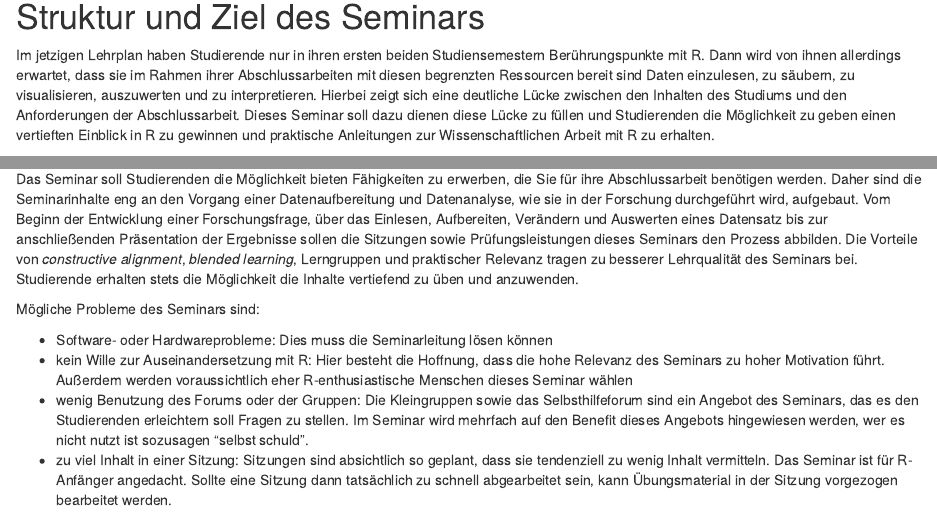
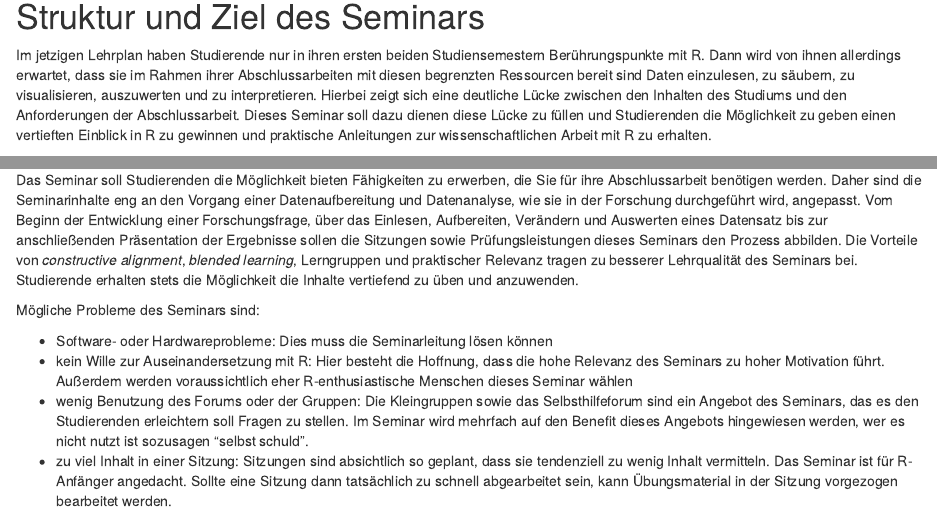
Before and after one commit to SLesche/lehrkonzept, an R Markdown document (hausarbeit.Rmd): the page in a window 1100 px wide, from 810 px down, and a second part further down, joined at a grey line. Rendered offline with R 4.5, knitr and Pandoc, with nearby package versions; some code elsewhere in the file could not run offline; a font, style sheet, LaTeX package, included part or bibliography that could not be used is replaced or left out.

Commit message:
spellcheck

```diff
--- a/hausarbeit.Rmd
+++ b/hausarbeit.Rmd
@@ -123,7 +123,7 @@ r_citations <- cite_r(
 
 <!-- Here we can incorporate child markdown-documents as the separate parts -->
 # Struktur und Ziel des Seminars
-Im jetzigen Lehrplan haben Studierende nur in ihren ersten beiden Studiensemestern Berührungspunkte mit R. Dann wird von ihnen allerdings erwartet, dass sie im Rahmen ihrer Abschlussarbeiten mit diesen begrenzten Ressourcen bereit sind Daten einzulesen, zu säubern, zu visualisieren, auszuwerten und zu interpretieren. Hierbei zeigt sich eine deutliche Lücke zwischen den Inhalten des Studiums und den Anforderungen der Abschlussarbeit. Dieses Seminar soll dazu dienen diese Lücke zu füllen und Studierenden die Möglichkeit zu geben einen vertieften Einblick in R zu gewinnen und praktische Anleitungen zur Wissenschaftlichen Arbeit mit R zu erhalten.
+Im jetzigen Lehrplan haben Studierende nur in ihren ersten beiden Studiensemestern Berührungspunkte mit R. Dann wird von ihnen allerdings erwartet, dass sie im Rahmen ihrer Abschlussarbeiten mit diesen begrenzten Ressourcen bereit sind Daten einzulesen, zu säubern, zu visualisieren, auszuwerten und zu interpretieren. Hierbei zeigt sich eine deutliche Lücke zwischen den Inhalten des Studiums und den Anforderungen der Abschlussarbeit. Dieses Seminar soll dazu dienen diese Lücke zu füllen und Studierenden die Möglichkeit zu geben einen vertieften Einblick in R zu gewinnen und praktische Anleitungen zur wissenschaftlichen Arbeit mit R zu erhalten.
 
 Hierzu lernen Studierende im Plenum und in Kleingruppen wöchentlich Grundlagen der Datenanalyse mit R kennen und üben anhand von praktischen Beispielen. Mit Hilfe dieser Kenntnisse sollen sie dann an einem Blocktermin einen vorgegebenen Datensatz in Kleingruppen analysieren und ihre Ergebnisse im Plenum präsentieren. Als Prüfungsleistung ist die Analyse und Präsentation eines eigenen Datensatzes vorgesehen. Die Abstimmung der Inhalte des Seminars auf das Prüfungsformat, sowie auf die Anforderungen von Abschlussarbeiten gewährleistet _constructive alignment_ [@macke2016kompetenzorientierte; @ulrich2020gute], eines der Voraussetzungen guter Lehre.
 
@@ -198,7 +198,7 @@ Das Geübte wird dann mit einem Kahoot-Quiz noch einmal überprüft. Am Ende wir
 Die Sitzung legt großen Wert auf den theoretischen Aspekt der Anwendung der Forschungsfrage auf den Datensatz und besonders auf die technische Umsetzung dieser Überlegungen. Diese Inhalte werden in den Übungen innerhalb der Sitzung, am Blocktermin, in der Hausarbeit und in den jeweiligen Abschlussarbeiten der Studierenden relevant sein.
 
 # Fazit
-Das Seminar soll Studierenden die Möglichkeit bieten Fähigkeiten zu erwerben, die Sie für ihre Abschlussarbeit benötigen werden. Daher sind die Seminarinhalte eng an den Vorgang einer Datenaufbereitung und Datenanalyse, wie sie in der Forschung durchgeführt wird, aufgebaut. Vom Beginn der Entwicklung einer Forschungsfrage, über das Einlesen, Aufbereiten, Verändern und Auswerten eines Datensatz bis zur anschließenden Präsentation der Ergebnisse sollen die Sitzungen sowie Prüfungsleistungen dieses Seminars den Prozess abbilden. Die Vorteile von _constructive alignment_, _blended learning_, Lerngruppen und praktischer Relevanz tragen zu besserer Lehrqualität des Seminars bei. Studierende erhalten stets die Möglichkeit die Inhalte vertiefend zu üben und anzuwenden.
+Das Seminar soll Studierenden die Möglichkeit bieten Fähigkeiten zu erwerben, die Sie für ihre Abschlussarbeit benötigen werden. Daher sind die Seminarinhalte eng an den Vorgang einer Datenaufbereitung und Datenanalyse, wie sie in der Forschung durchgeführt wird, angepasst. Vom Beginn der Entwicklung einer Forschungsfrage, über das Einlesen, Aufbereiten, Verändern und Auswerten eines Datensatz bis zur anschließenden Präsentation der Ergebnisse sollen die Sitzungen sowie Prüfungsleistungen dieses Seminars den Prozess abbilden. Die Vorteile von _constructive alignment_, _blended learning_, Lerngruppen und praktischer Relevanz tragen zu besserer Lehrqualität des Seminars bei. Studierende erhalten stets die Möglichkeit die Inhalte vertiefend zu üben und anzuwenden.
 
 Mögliche Probleme des Seminars sind:
 
```
Also changed, not shown: hausarbeit.pdf, hausarbeit.Rmd (6 more changed lines).
